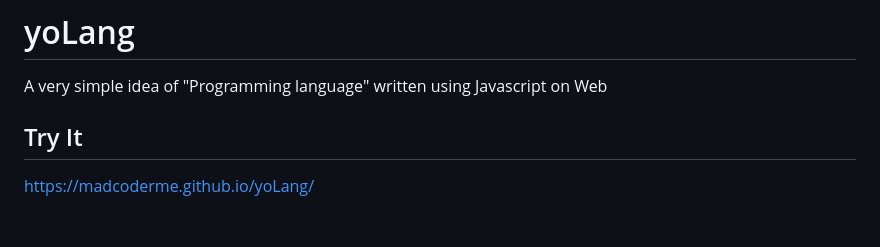
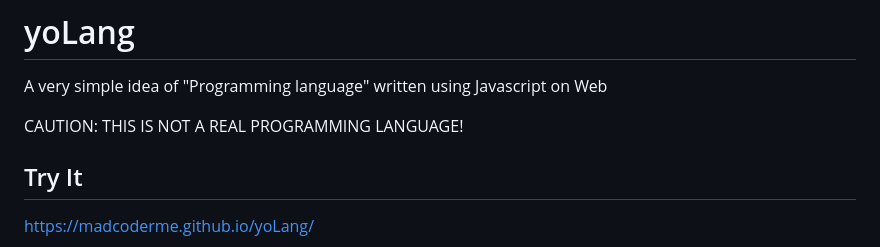
Before and after one commit to MadCoderme/yoLang, a Markdown page: README.md, the part around the change. Rendered like a GitHub page; blank space fills up the shorter version.

```diff
--- a/README.md
+++ b/README.md
@@ -1,5 +1,7 @@
 # yoLang
 A very simple idea of "Programming language" written using Javascript on Web
+
+CAUTION: THIS IS NOT A REAL PROGRAMMING LANGUAGE!
 
 ## Try It
 
```
